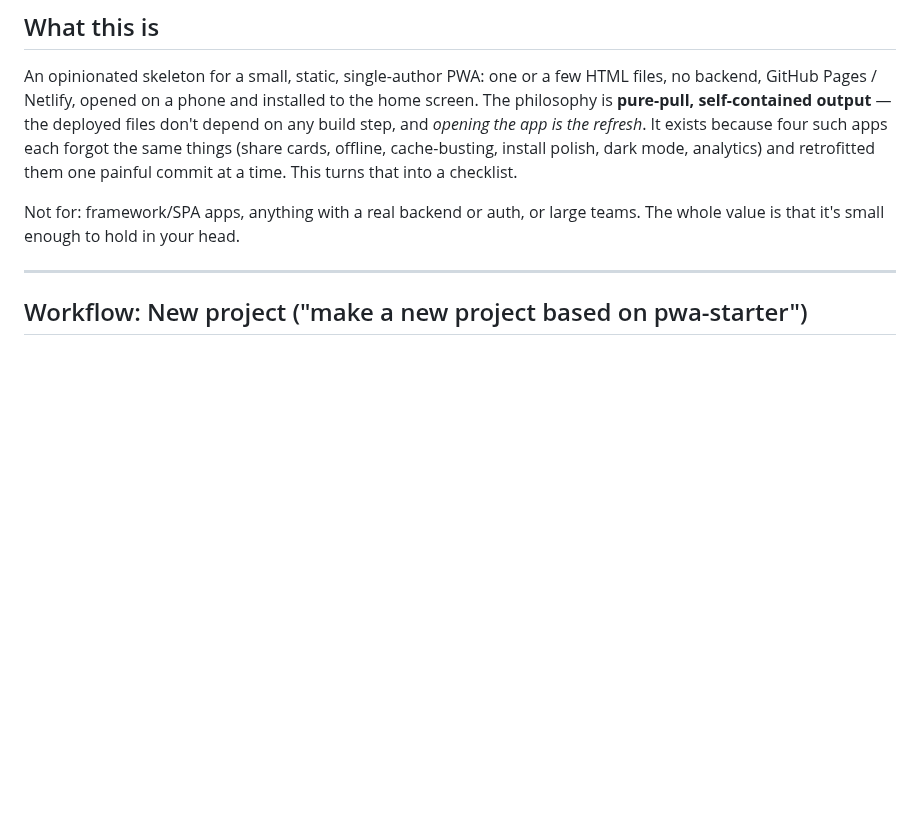
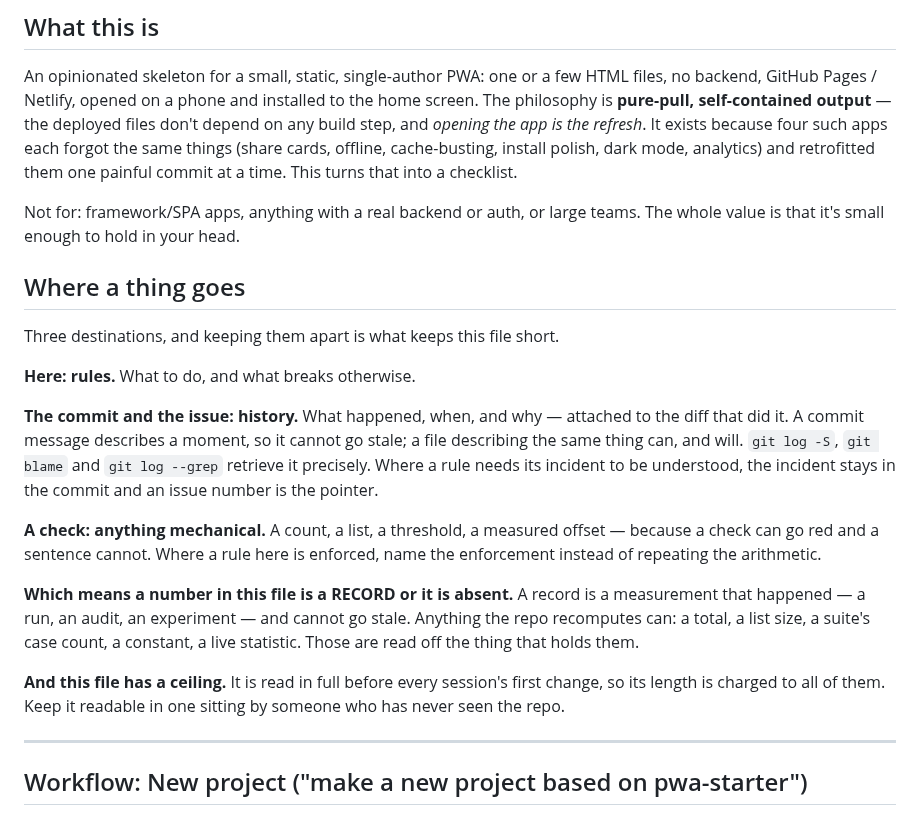
Before and after one commit to jsundram/pwa-starter, a Markdown page: CLAUDE.md, the part around the change. GitHub-like rendering; blank space fills up the shorter version.

Commit message:
CLAUDE.md: say where a thing goes — rules here, history in git, mechanics in a check
Ported up from quartet-composers, which grew the rule the hard way.

That repo found 71 stale claims across its comments and docs. Most were
not wrong when written; they were narration of incidents that the
commits already recorded, in a file that has to be maintained while a
commit message cannot go stale. It also cut CLAUDE.md 26% and had the
whole cut undone within a day, because nothing named where the prose was
supposed to go instead — so every review round appended a paragraph and
the file became append-only in practice.

The section states no number, deliberately. Its own paragraph says a
constant is read off the thing that holds it, so a word-count ceiling
there would break the rule it is part of. The ceiling is a readability
test instead, which is also what makes the text portable: a repo
adopting it does not inherit somebody else's ratio.

The operative line is the one about incidents. It is what turns "keep
this file short" into something a session can apply without taste —
keep the rule, leave the issue number, let the commit hold the story.

PROPAGATE.md gets an entry: this is guidance rather than a vendored
file, so downstream adopts it by copying and there is no stamp to match.

```diff
--- a/CLAUDE.md
+++ b/CLAUDE.md
@@ -15,6 +15,31 @@ one painful commit at a time. This turns that into a checklist.
 
 Not for: framework/SPA apps, anything with a real backend or auth, or large teams. The whole value
 is that it's small enough to hold in your head.
+
+## Where a thing goes
+
+Three destinations, and keeping them apart is what keeps this file short.
+
+**Here: rules.** What to do, and what breaks otherwise.
+
+**The commit and the issue: history.** What happened, when, and why — attached to the diff that
+did it. A commit message describes a moment, so it cannot go stale; a file describing the same
+thing can, and will. `git log -S`, `git blame` and `git log --grep` retrieve it precisely. Where a
+rule needs its incident to be understood, the incident stays in the commit and an issue number is
+the pointer.
+
+**A check: anything mechanical.** A count, a list, a threshold, a measured offset — because a
+check can go red and a sentence cannot. Where a rule here is enforced, name the enforcement
+instead of repeating the arithmetic.
+
+**Which means a number in this file is a RECORD or it is absent.** A record is a measurement that
+happened — a run, an audit, an experiment — and cannot go stale. Anything the repo recomputes can:
+a total, a list size, a suite's case count, a constant, a live statistic. Those are read off the
+thing that holds them.
+
+**And this file has a ceiling.** It is read in full before every session's first change, so its
+length is charged to all of them. Keep it readable in one sitting by someone who has never seen
+the repo.
 
 ---
 
```
Also changed, not shown: PROPAGATE.md (+12 -0 lines).
